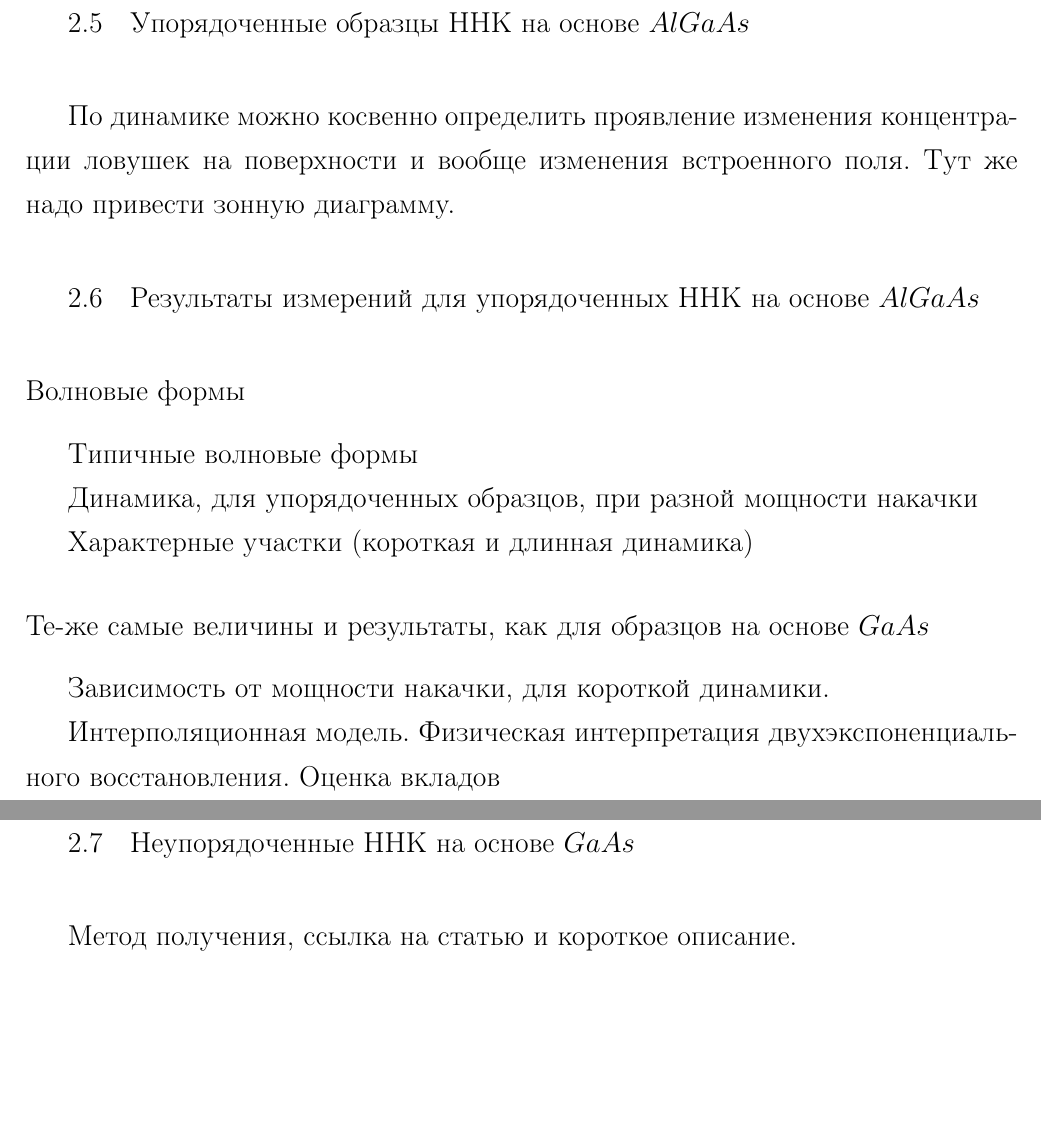
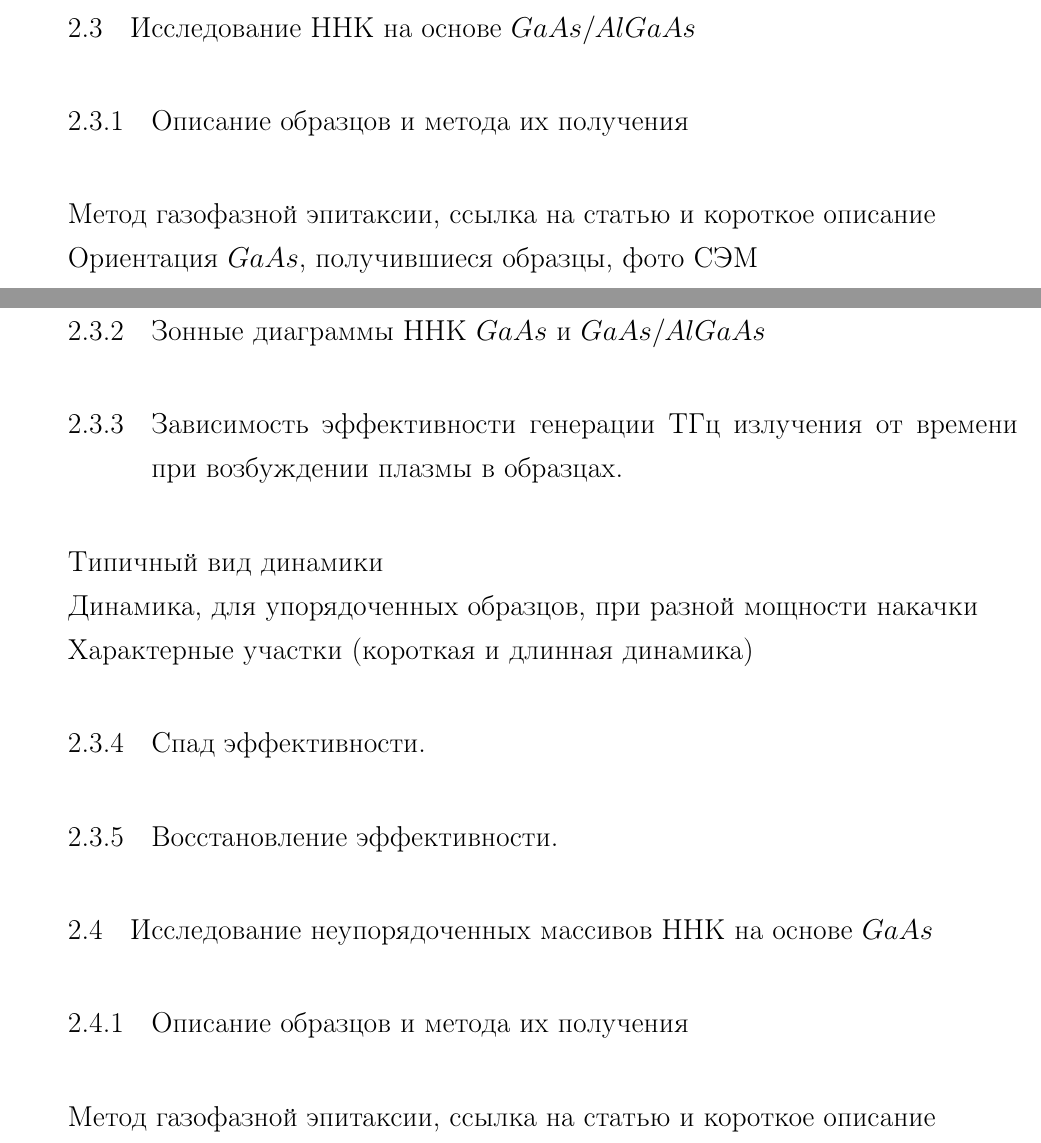
Before and after one commit to AntonCoon/Master, a LaTeX thesis (MastersThesis/thesis.tex): two parts of pages 10 and 11 of 18 before the commit and two parts of pages 11 and 12 of 18 after it, joined at a grey line, cut so that both start at the same text, the shorter picture padded with empty space. Compiled offline with pdfLaTeX.

Commit message:
True content

```diff
--- a/MastersThesis/thesis.tex
+++ b/MastersThesis/thesis.tex
@@ -171,15 +174,23 @@
+		\section{Исследование ННК на основе $GaAs/AlGaAs$}
+			\subsection{Описание образцов и метода их получения}
+				Метод газофазной эпитаксии, ссылка на
+				статью и короткое описание\par
+				Ориентация $GaAs$, получившиеся образцы,
+				фото СЭМ
 			\newpage
-		\section{Упорядоченные образцы ННК на основе $AlGaAs$}
-			По динамике можно косвенно определить проявление изменения концентрации ловушек на поверхности и вообще 					изменения встроенного поля. Тут же надо привести зонную диаграмму.
-		\section{Результаты измерений для упорядоченных ННК на основе $AlGaAs$}
-			\subsubsection{Волновые формы}
-			Типичные волновые формы\par
-			Динамика, для упорядоченных образцов, при разной мощности накачки\par
-			Характерные участки (короткая и длинная динамика) \par
-			\subsubsection{Те-же самые величины и результаты, как для образцов на основе $GaAs$}
-			Зависимость от мощности накачки, для короткой динамики.\par
-			Интерполяционная модель. Физическая интерпретация двухэкспоненциального восстановления. Оценка вкладов\par
+			\subsection{Зонные диаграммы ННК $GaAs$ и $GaAs/AlGaAs$}
+			\subsection{Зависимость эффективности генерации ТГц излучения от времени при возбуждении плазмы в образцах.}
+				Типичный вид динамики\par
+				Динамика, для упорядоченных образцов,
+				при разной мощности накачки\par
+				Характерные участки (короткая и длинная
+				динамика)\par
+			\subsection{Спад эффективности.}
+			\subsection{Восстановление эффективности.}
+		\section{Исследование неупорядоченных массивов ННК на основе $GaAs$}
+			\subsection{Описание образцов и метода их получения}
+				Метод газофазной эпитаксии, ссылка на
+				статью и короткое описание\par
+				Ориентация $GaAs$, получившиеся образцы,
+				фото СЭМ
 			\newpage
-		\section{Неупорядоченные ННК на основе $GaAs$}
-			Метод получения, ссылка на статью и короткое описание.
-			\newpage
```
Also changed, not shown: MastersThesis/thesis.pdf, MastersThesis/thesis.tex (56 more changed lines), 4 other files.
